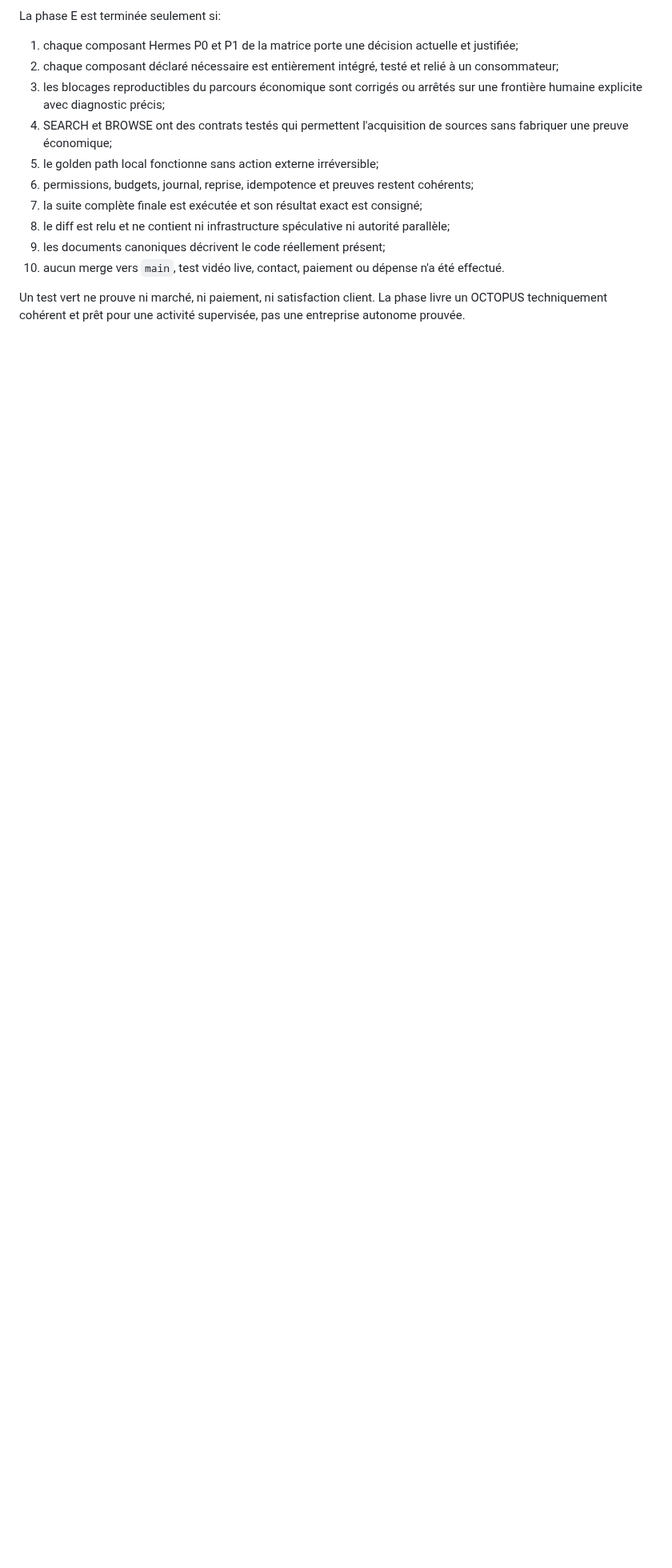
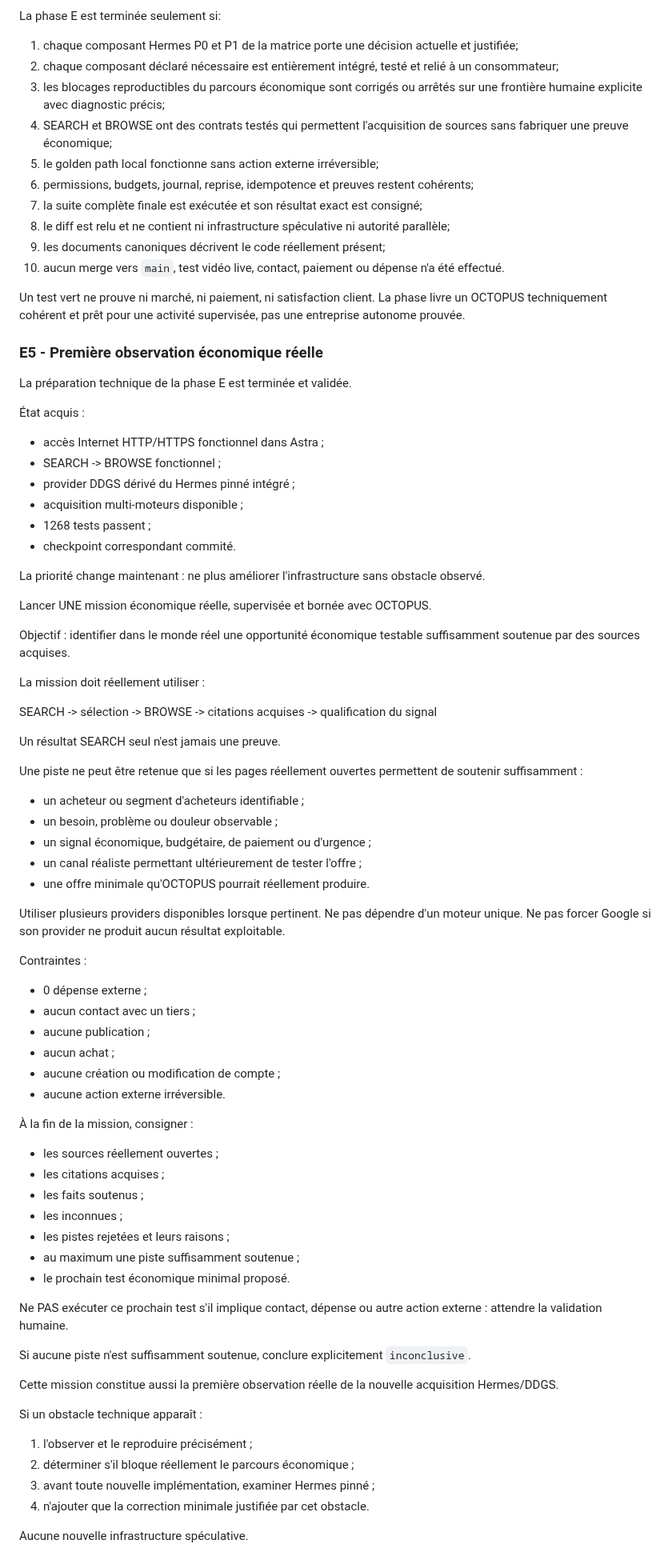
Before and after one commit to saillardsimon71-del/Octopus, a Markdown page: docs/migrations/CODEX_START_2026-09-27.md, the part around the change. Shown at 80% size. GitHub-like rendering; blank space fills up the shorter version.

Commit message:
docs: route Astra to first economic observation

```diff
--- a/docs/migrations/CODEX_START_2026-09-27.md
+++ b/docs/migrations/CODEX_START_2026-09-27.md
@@ -196,3 +196,76 @@ La phase E est terminée seulement si:
 
 Un test vert ne prouve ni marché, ni paiement, ni satisfaction client. La phase livre un OCTOPUS
 techniquement cohérent et prêt pour une activité supervisée, pas une entreprise autonome prouvée.
+
+
+### E5 - Première observation économique réelle
+
+La préparation technique de la phase E est terminée et validée.
+
+État acquis :
+- accès Internet HTTP/HTTPS fonctionnel dans Astra ;
+- SEARCH -> BROWSE fonctionnel ;
+- provider DDGS dérivé du Hermes pinné intégré ;
+- acquisition multi-moteurs disponible ;
+- 1268 tests passent ;
+- checkpoint correspondant commité.
+
+La priorité change maintenant : ne plus améliorer l'infrastructure sans obstacle observé.
+
+Lancer UNE mission économique réelle, supervisée et bornée avec OCTOPUS.
+
+Objectif :
+identifier dans le monde réel une opportunité économique testable suffisamment soutenue par des sources acquises.
+
+La mission doit réellement utiliser :
+
+SEARCH
+-> sélection
+-> BROWSE
+-> citations acquises
+-> qualification du signal
+
+Un résultat SEARCH seul n'est jamais une preuve.
+
+Une piste ne peut être retenue que si les pages réellement ouvertes permettent de soutenir suffisamment :
+
+- un acheteur ou segment d'acheteurs identifiable ;
+- un besoin, problème ou douleur observable ;
+- un signal économique, budgétaire, de paiement ou d'urgence ;
+- un canal réaliste permettant ultérieurement de tester l'offre ;
+- une offre minimale qu'OCTOPUS pourrait réellement produire.
+
+Utiliser plusieurs providers disponibles lorsque pertinent.
+Ne pas dépendre d'un moteur unique.
+Ne pas forcer Google si son provider ne produit aucun résultat exploitable.
+
+Contraintes :
+- 0 dépense externe ;
+- aucun contact avec un tiers ;
+- aucune publication ;
+- aucun achat ;
+- aucune création ou modification de compte ;
+- aucune action externe irréversible.
+
+À la fin de la mission, consigner :
+- les sources réellement ouvertes ;
+- les citations acquises ;
+- les faits soutenus ;
+- les inconnues ;
+- les pistes rejetées et leurs raisons ;
+- au maximum une piste suffisamment soutenue ;
+- le prochain test économique minimal proposé.
+
+Ne PAS exécuter ce prochain test s'il implique contact, dépense ou autre action externe : attendre la validation humaine.
+
+Si aucune piste n'est suffisamment soutenue, conclure explicitement `inconclusive`.
+
+Cette mission constitue aussi la première observation réelle de la nouvelle acquisition Hermes/DDGS.
+
+Si un obstacle technique apparaît :
+1. l'observer et le reproduire précisément ;
+2. déterminer s'il bloque réellement le parcours économique ;
+3. avant toute nouvelle implémentation, examiner Hermes pinné ;
+4. n'ajouter que la correction minimale justifiée par cet obstacle.
+
+Aucune nouvelle infrastructure spéculative.
```
